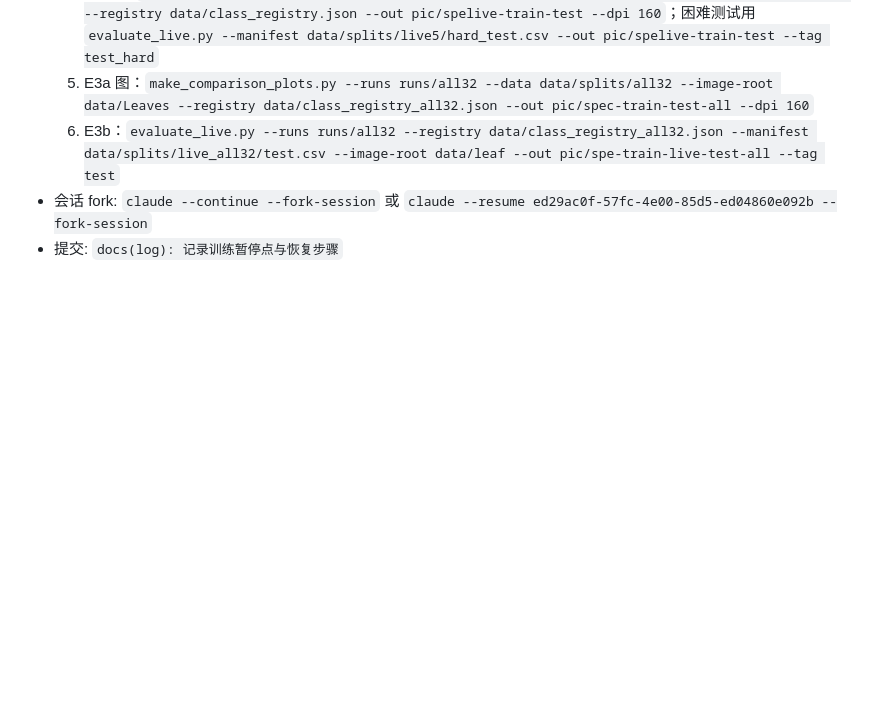
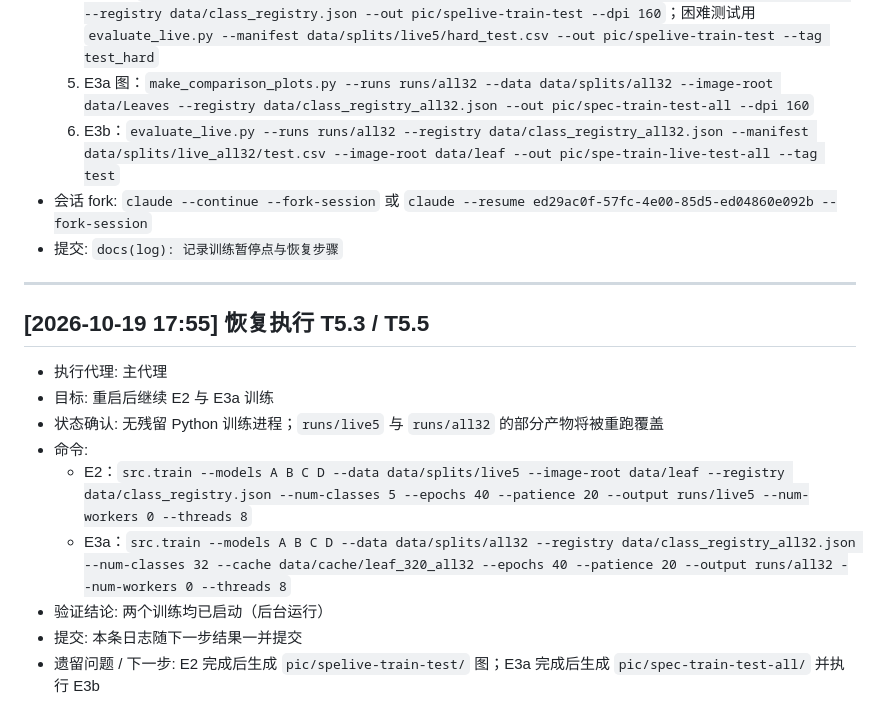
Before and after one commit to Islet970/leaf-recognition, a Markdown page: WORKLOG.md, the part around the change. GitHub-like rendering; blank space fills up the shorter version.

Commit message:
docs(log): 恢复 E2 与 E3a 训练
步骤: T5.3/T5.5 恢复

改动: WORKLOG.md 记录重启后的恢复状态与命令

验证: 无残留训练进程；两个训练已重新启动

日志: WORKLOG.md 2026-10-19 17:55

```diff
--- a/WORKLOG.md
+++ b/WORKLOG.md
@@ -379,3 +379,17 @@
   6. E3b：`evaluate_live.py --runs runs/all32 --registry data/class_registry_all32.json --manifest data/splits/live_all32/test.csv --image-root data/leaf --out pic/spe-train-live-test-all --tag test`
 - 会话 fork: `claude --continue --fork-session` 或 `claude --resume ed29ac0f-57fc-4e00-85d5-ed04860e092b --fork-session`
 - 提交: `docs(log): 记录训练暂停点与恢复步骤`
+
+---
+
+## [2026-10-19 17:55] 恢复执行 T5.3 / T5.5
+
+- 执行代理: 主代理
+- 目标: 重启后继续 E2 与 E3a 训练
+- 状态确认: 无残留 Python 训练进程；`runs/live5` 与 `runs/all32` 的部分产物将被重跑覆盖
+- 命令:
+  - E2：`src.train --models A B C D --data data/splits/live5 --image-root data/leaf --registry data/class_registry.json --num-classes 5 --epochs 40 --patience 20 --output runs/live5 --num-workers 0 --threads 8`
+  - E3a：`src.train --models A B C D --data data/splits/all32 --registry data/class_registry_all32.json --num-classes 32 --cache data/cache/leaf_320_all32 --epochs 40 --patience 20 --output runs/all32 --num-workers 0 --threads 8`
+- 验证结论: 两个训练均已启动（后台运行）
+- 提交: 本条日志随下一步结果一并提交
+- 遗留问题 / 下一步: E2 完成后生成 `pic/spelive-train-test/` 图；E3a 完成后生成 `pic/spec-train-test-all/` 并执行 E3b
```
